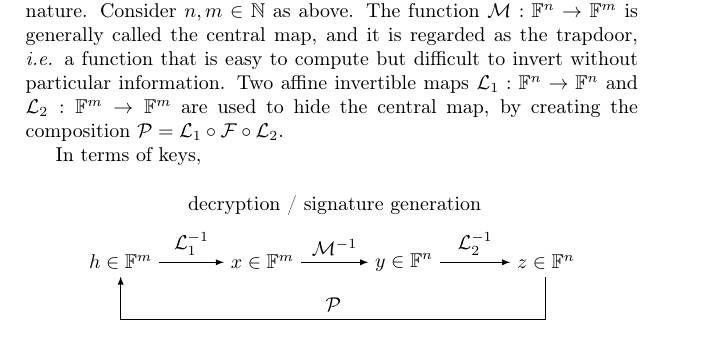
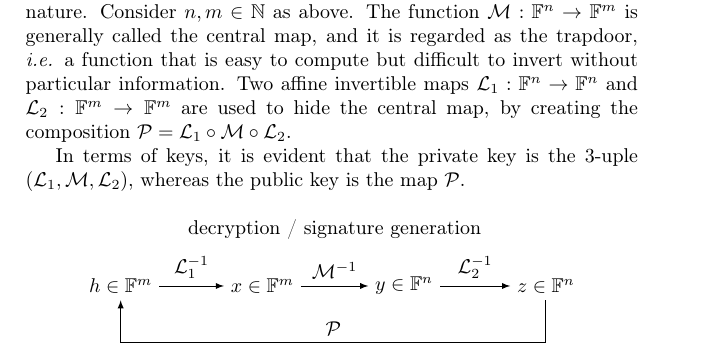
Before and after one commit to zambonin/msc, a LaTeX thesis (main.tex): part of page 9 of 20, cut so that both start at the same text. Compiled offline with pdfLaTeX.

Commit message:
overleaf_to_git: update main.tex from r1833 to r1838

```diff
--- a/main.tex
+++ b/main.tex
@@ -196,9 +196,9 @@ The polynomial system above may also be represented as a mapping $\mathcal{M}: \
 This choice of degree is due to the fact that solving polynomial systems of non-linear nature is a proven NP-complete problem~\cite[Theorem 10]{Fraenkel:197909:article}. The simplest kinds of such systems are those composed of quadratic equations, indeed the most efficient in computations. Thus, they are widely used in multivariate cryptography.
 
 % TODO origin of bipolar
-We now turn to the main construction used in cryptosystems of multivariate nature. It is called bipolar, due to its elegant twofold nature. Consider $n, m \in \mathbb{N}$ as above. The function $\mathcal{M}: \mathbb{F}^{n} \to \mathbb{F}^{m}$ is generally called the central map, and it is regarded as the trapdoor, \emph{i.e.} a function that is easy to compute but difficult to invert without particular information. Two affine invertible maps $\mathcal{L}_{1} : \mathbb{F}^{n} \to \mathbb{F}^{n}$ and $\mathcal{L}_{2} : \mathbb{F}^{m} \to \mathbb{F}^{m}$ are used to hide the central map, by creating the composition $\mathcal{P} = \mathcal{L}_{1} \circ \mathcal{F} \circ \mathcal{L}_{2}$.
+We now turn to the main construction used in cryptosystems of multivariate nature. It is called bipolar, due to its elegant twofold nature. Consider $n, m \in \mathbb{N}$ as above. The function $\mathcal{M}: \mathbb{F}^{n} \to \mathbb{F}^{m}$ is generally called the central map, and it is regarded as the trapdoor, \emph{i.e.} a function that is easy to compute but difficult to invert without particular information. Two affine invertible maps $\mathcal{L}_{1} : \mathbb{F}^{n} \to \mathbb{F}^{n}$ and $\mathcal{L}_{2} : \mathbb{F}^{m} \to \mathbb{F}^{m}$ are used to hide the central map, by creating the composition $\mathcal{P} = \mathcal{L}_{1} \circ \mathcal{M} \circ \mathcal{L}_{2}$.
 
-In terms of keys,
+In terms of keys, it is evident that the private key is the $3$-uple $(\mathcal{L}_{1}, \mathcal{M}, \mathcal{L}_{2})$, whereas the public key is the map $\mathcal{P}$.
 
 \begin{figure}[htbp]
   \centering
```
